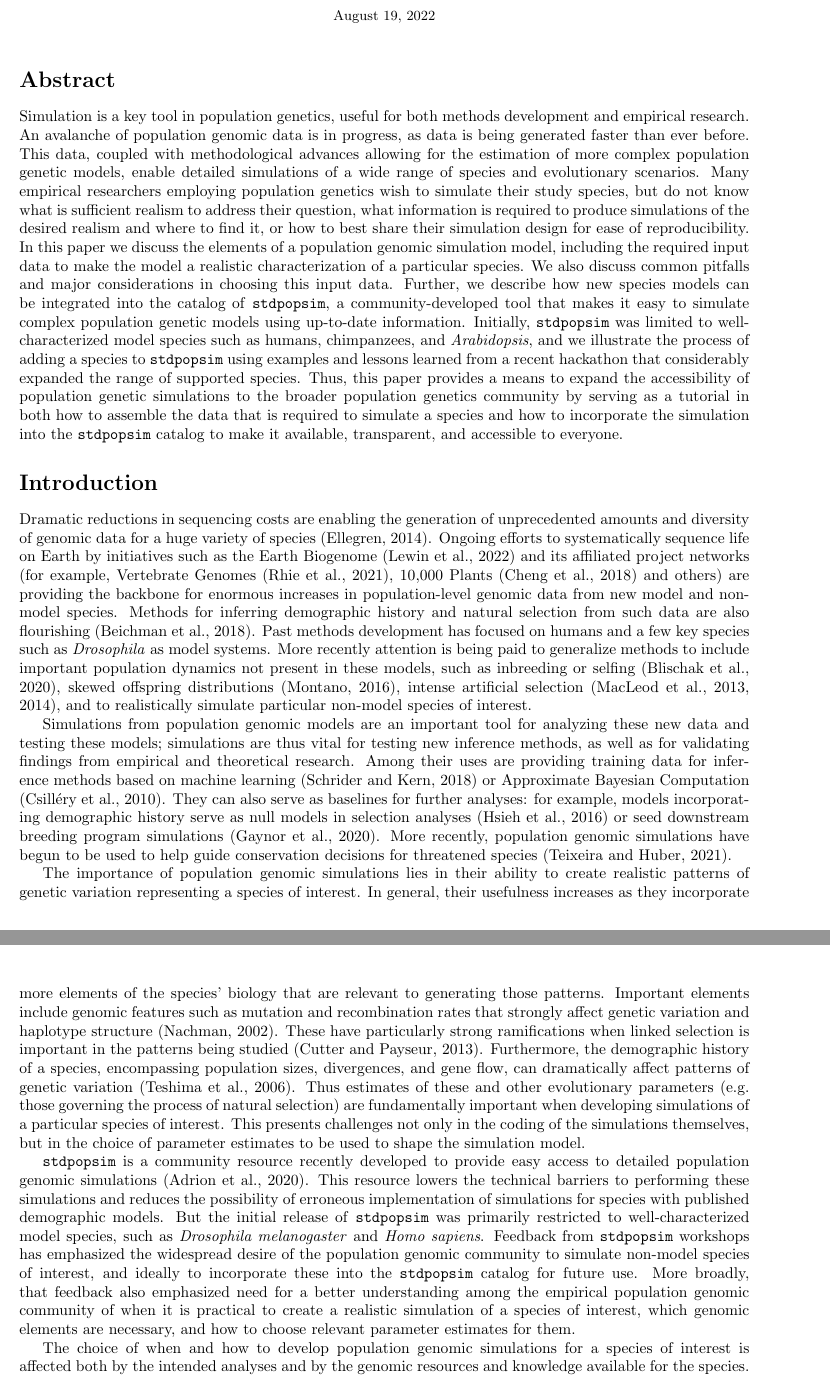
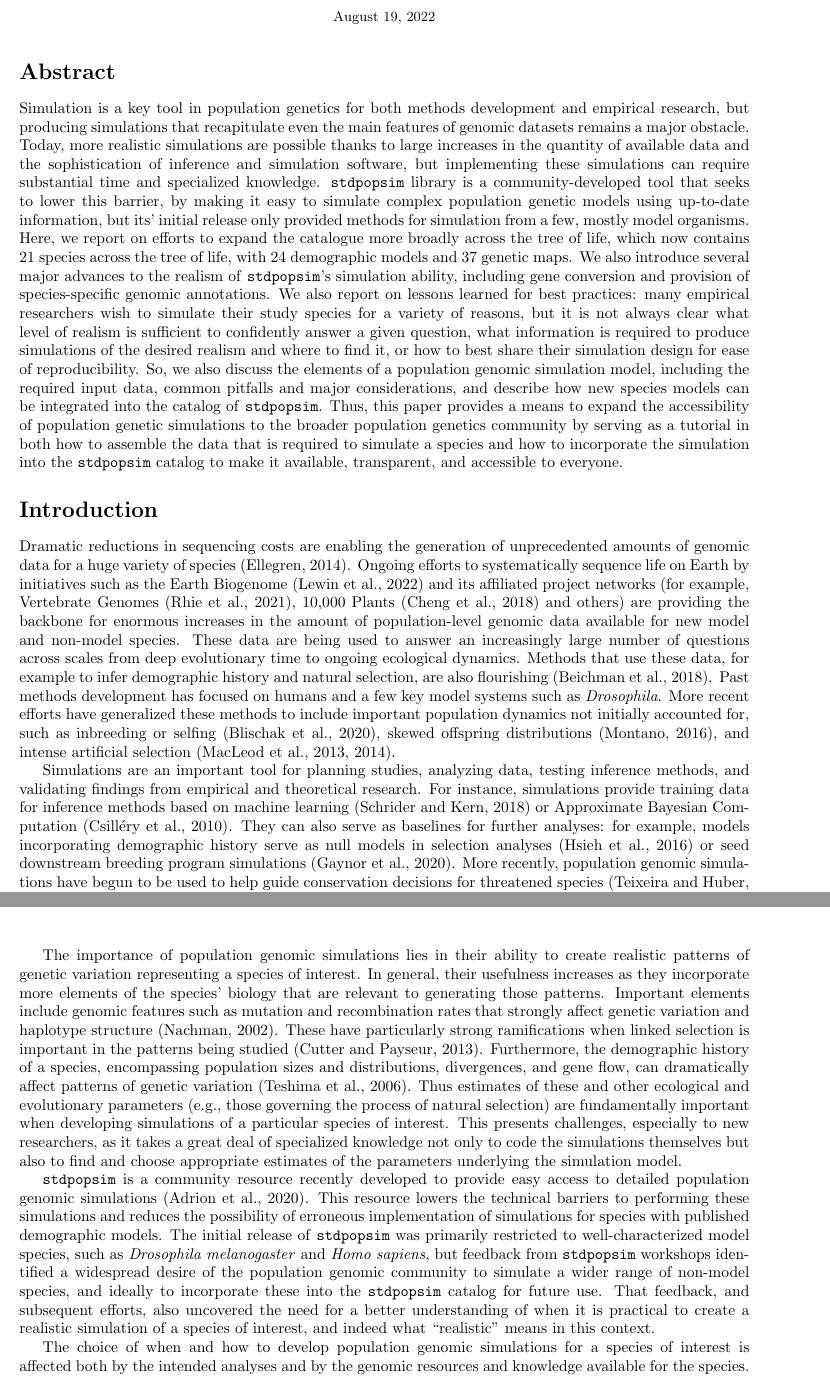
Before and after one commit to popsim-consortium/adding-species-manuscript, a LaTeX document (adding_species_manuscript.tex): two parts of pages 2 and 3 of 18, joined at a grey line, cut so that both start at the same text. Compiled offline with pdfLaTeX.

Commit message:
edits to abstract

```diff
--- a/adding_species_manuscript.tex
+++ b/adding_species_manuscript.tex
@@ -149,25 +149,28 @@
 
 \section*{Abstract}
 
-Simulation is a key tool in population genetics, useful for both
-methods development and empirical research. An avalanche of population
-genomic data is in progress, as data is being generated faster than ever before.
-This data, coupled with methodological advances allowing for the estimation of more complex population genetic models, enable detailed simulations of a wide range of species and evolutionary scenarios.
-Many empirical researchers employing population genetics wish to simulate
-their study species, but do not know
-what is sufficient realism to address
-their question, what information is required to produce simulations of the desired realism and where to find it, or how to best share their simulation design for ease of reproducibility.
-In this paper we discuss the elements of a population genomic
-simulation model, including the required input data to make
-the model a realistic characterization of a particular species. We also discuss
-common pitfalls and major considerations in choosing this input data.
-Further, we describe how new species models can be integrated into the
-catalog of \stdpopsim, a community-developed tool that makes it easy to simulate
-complex population genetic models using up-to-date information.
-Initially, \stdpopsim was limited to well-characterized model species
-such as humans, chimpanzees, and \emph{Arabidopsis},
-and we illustrate the process of adding a species to \stdpopsim using
-examples and lessons learned from a recent hackathon that considerably expanded the range of supported species.
+Simulation is a key tool in population genetics for both methods development and empirical research,
+but producing simulations that recapitulate even the main features of genomic datasets remains a major obstacle.
+Today, more realistic simulations are possible thanks to large increases in
+the quantity of available data
+and the sophistication of inference and simulation software,
+but implementing these simulations can require substantial time and specialized knowledge.
+\stdpopsim library is a community-developed tool that seeks to lower this barrier,
+by making it easy to simulate complex population genetic models using up-to-date information,
+but its' initial release only provided methods for simulation from a few, mostly model organisms.
+Here, we report on efforts to expand the catalogue more broadly across the tree of life,
+which now contains 21 species across the tree of life,
+with 24 demographic models and 37 genetic maps.
+We also introduce several major advances to the realism of \stdpopsim's simulation ability,
+including gene conversion and provision of species-specific genomic annotations.
+We also report on lessons learned for best practices:
+many empirical researchers wish to simulate their study species for a variety of reasons,
+but it is not always clear what level of realism is sufficient to confidently answer a given question,
+what information is required to produce simulations of the desired realism and where to find it,
+or how to best share their simulation design for ease of reproducibility.
+So, we also discuss the elements of a population genomic
+simulation model, including the required input data, common pitfalls and major considerations,
+and describe how new species models can be integrated into the catalog of \stdpopsim.
 Thus, this paper provides a means to expand the accessibility of population
 genetic simulations to the broader population
 genetics community by serving as a tutorial in both how to
@@ -180,28 +183,27 @@ into the \stdpopsim catalog to make it available, transparent, and accessible to
 \section*{Introduction}\label{introduction}}
 
 Dramatic reductions in sequencing costs are enabling the generation of
-unprecedented amounts and diversity of genomic data for a huge variety of species
+unprecedented amounts of genomic data for a huge variety of species
 \citep{Ellegren2014}. Ongoing efforts to systematically sequence life on
 Earth by initiatives such as the Earth Biogenome \citep{Lewin2022} and its
 affiliated project networks (for example, Vertebrate Genomes
 \citep{Rhie2021}, 10,000 Plants \citep{Cheng2018} and others) are
-providing the backbone for enormous increases in population-level genomic data from
-new model and non-model species. Methods for inferring
-demographic history and natural selection from such data are also flourishing
-\citep{Beichman2018}. Past methods development has
-focused on humans and a few key species such as \emph{Drosophila}
-as model systems. More recently attention is being paid to
-generalize methods to include important population dynamics not present
-in these models, such as inbreeding or selfing \citep{Blischak2020}, skewed offspring
-distributions \citep{Montano2016}, intense artificial selection \citep{MacLeod2013,
-MacLeod2014}, and to realistically simulate particular non-model species of interest.
+providing the backbone for enormous increases in the amount of population-level genomic data
+available for new model and non-model species.
+These data are being used to answer an increasingly large number of questions across scales
+from deep evolutionary time to ongoing ecological dynamics.
+Methods that use these data, for example to infer demographic history and natural selection,
+are also flourishing \citep{Beichman2018}.
+Past methods development has focused on humans and a few key model systems such as \emph{Drosophila}.
+More recent efforts have
+generalized these methods to include important population dynamics not initially accounted for,
+such as inbreeding or selfing \citep{Blischak2020}, skewed offspring
+distributions \citep{Montano2016}, and intense artificial selection \citep{MacLeod2013, MacLeod2014}.
 
-Simulations from population genomic models are an important tool
-for analyzing these new data and testing these models;
-simulations are thus vital for testing new inference methods,
-as well as for validating findings from empirical and theoretical research.
-Among their uses are providing training
-data for inference methods based on machine learning \citep{Schrider2018} or
+Simulations are an important tool for planning studies, analyzing data, testing inference methods,
+and validating findings from empirical and theoretical research.
+For instance, simulations provide training data
+for inference methods based on machine learning \citep{Schrider2018} or
 Approximate Bayesian Computation \citep{Csillery2010}. They can also serve as
 baselines for further analyses: for example, models incorporating
 demographic history serve as null models in selection analyses
@@ -219,33 +221,31 @@ elements include genomic features such as mutation and recombination
 rates that strongly affect genetic variation and haplotype structure
 \citep{Nachman2002}. These have particularly strong ramifications
 when linked selection is important in the patterns being studied \citep{Cutter2013}.
-Furthermore, the demographic history of a
-species, encompassing population sizes, divergences, and gene flow, can
+Furthermore, the demographic history of a species,
+encompassing population sizes and distributions, divergences, and gene flow, can
 dramatically affect patterns of genetic variation \citep{Teshima2006}. Thus
-estimates of these and other evolutionary parameters (e.g. those governing
+estimates of these and other ecological and evolutionary parameters (e.g., those governing
 the process of natural selection) are fundamentally important when
-developing simulations of a particular species of interest. This presents
-challenges not only in the coding of the simulations themselves, but in
-the choice of parameter estimates to be used to shape the simulation
-model.
+developing simulations of a particular species of interest.
+This presents challenges, especially to new researchers,
+as it takes a great deal of specialized knowledge not only to code the simulations themselves
+but also to find and choose appropriate estimates of the parameters underlying the simulation model.
 
 \stdpopsim is a community resource recently developed to provide easy
 access to detailed population genomic simulations \citep{Adrion2020}. This
 resource lowers the technical barriers to performing these simulations
 and reduces the possibility of erroneous implementation of simulations
 for species with published demographic models.
-But the initial release of \stdpopsim was
+The initial release of \stdpopsim was
 primarily restricted to well-characterized model species, such as
-\emph{Drosophila melanogaster} and \emph{Homo sapiens}. Feedback from
-\stdpopsim workshops has emphasized the widespread desire of the
-population genomic community to simulate
-non-model species of interest,
+\emph{Drosophila melanogaster} and \emph{Homo sapiens},
+but feedback from \stdpopsim workshops identified a widespread desire
+of the population genomic community to simulate
+a wider range of non-model species,
 and ideally to incorporate these into the \stdpopsim catalog for future use.
-More broadly, that feedback also emphasized need for a
-better understanding among the empirical population
-genomic community of when it is practical to create a realistic
-simulation of a species of interest, which genomic elements are
-necessary, and how to choose relevant parameter estimates for them.
+That feedback, and subsequent efforts, also uncovered the need for a
+better understanding of when it is practical to create a realistic
+simulation of a species of interest, and indeed what ``realistic'' means in this context.
 
 The choice of when and how to develop population genomic
 simulations for a species of interest is affected both by the intended
```
